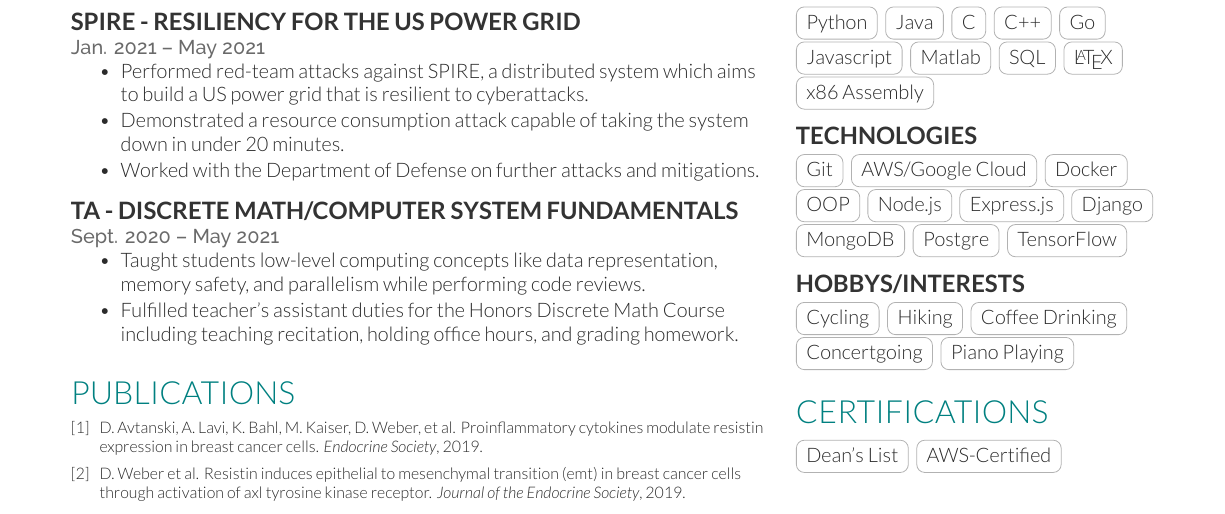
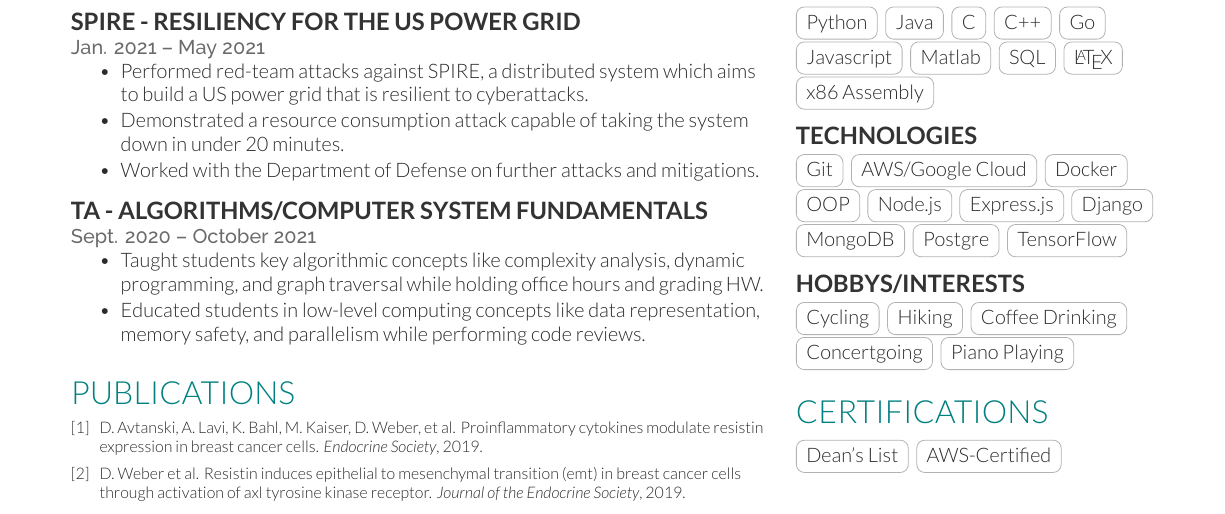
Before and after one commit to Danielkweber/resume, a LaTeX CV (resume.tex): part of the page, cut so that both start at the same text. Compiled offline with XeLaTeX.

Commit message:
Swapped discrete math for algos

```diff
--- a/resume.tex
+++ b/resume.tex
@@ -137,14 +137,14 @@ accuracy and deployed said models to allow for real-time prediction and scalabil
 \end{tightemize}
 \sectionsep
 
-\runsubsection{TA - Discrete Math/Computer System Fundamentals}
+\runsubsection{TA - Algorithms/Computer System Fundamentals}
 \descript{}
-\location{Sept. 2020 – May 2021 }
+\location{Sept. 2020 – October 2021 }
 \begin{tightemize}
-    \item Taught students low-level computing concepts like data representation,
+    \item Taught students key algorithmic concepts like complexity analysis,
+    dynamic programming, and graph traversal while holding office hours and grading HW.
+    \item Educated students in low-level computing concepts like data representation,
     memory safety, and parallelism while performing code reviews.
-    \item Fulfilled teacher's assistant duties for the Honors Discrete Math Course including
-    teaching recitation, holding office hours, and grading homework.
 \end{tightemize}
 \sectionsep
 
```
